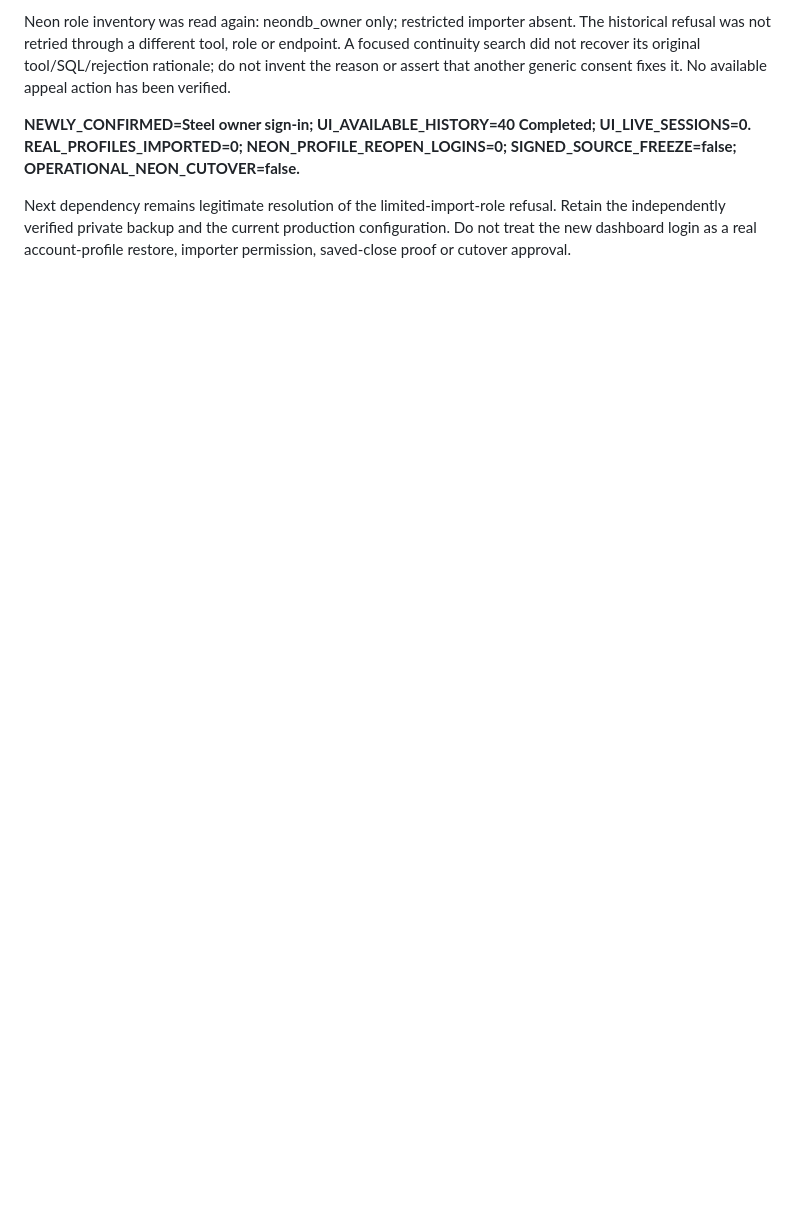
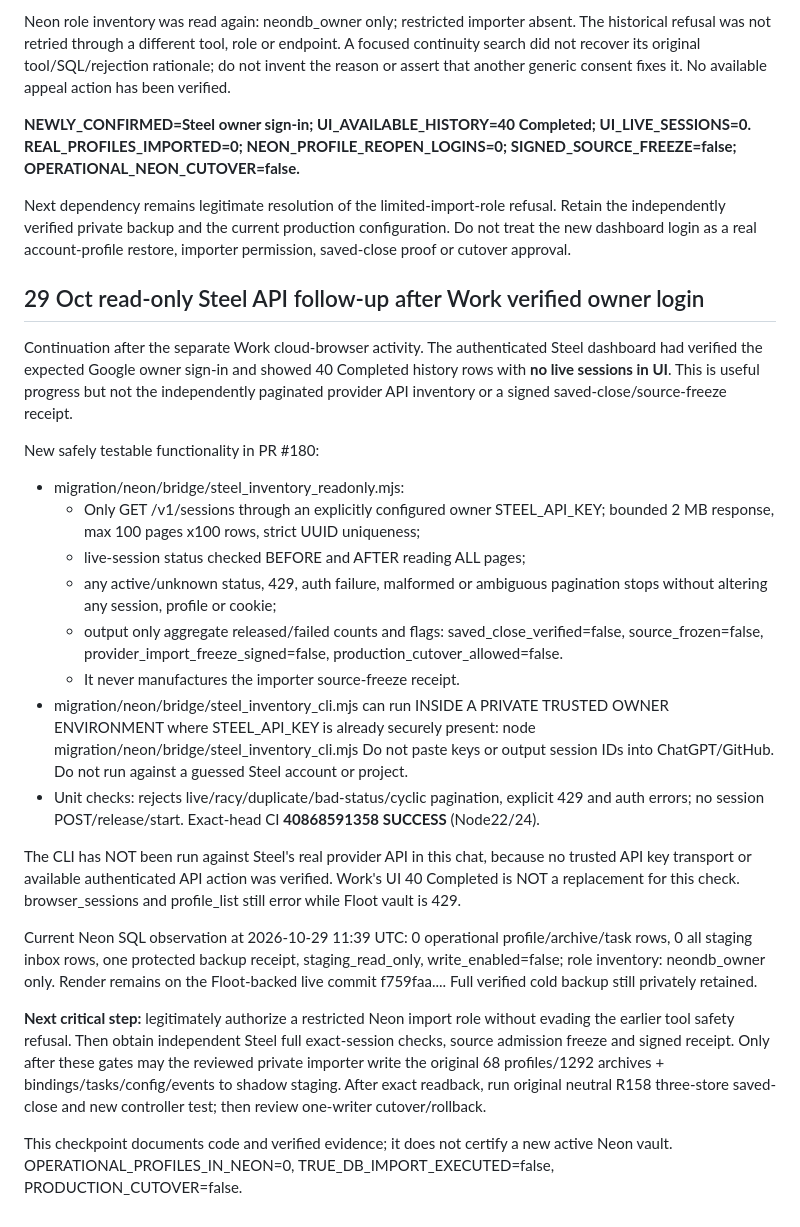
Before and after one commit to napieraj2018-arch/Watcher-15, a Markdown page: migration/neon/OPERATOR_HANDOFF_20261029.md, the part around the change. Rendered like a GitHub page; blank space fills up the shorter version.

Commit message:
Neon migration: record Work Steel login and tested read-only API inventory next step

```diff
--- a/migration/neon/OPERATOR_HANDOFF_20261029.md
+++ b/migration/neon/OPERATOR_HANDOFF_20261029.md
@@ -243,3 +243,55 @@ Next dependency remains legitimate resolution of the limited-import-role refusal
 Retain the independently verified private backup and the current production
 configuration. Do not treat the new dashboard login as a real account-profile
 restore, importer permission, saved-close proof or cutover approval.
+
+
+## 29 Oct read-only Steel API follow-up after Work verified owner login
+
+Continuation after the separate Work cloud-browser activity. The authenticated
+Steel dashboard had verified the expected Google owner sign-in and showed
+40 Completed history rows with **no live sessions in UI**. This is useful
+progress but not the independently paginated provider API inventory or a
+signed saved-close/source-freeze receipt.
+
+New safely testable functionality in PR #180:
+- migration/neon/bridge/steel_inventory_readonly.mjs:
+  - Only GET /v1/sessions through an explicitly configured owner STEEL_API_KEY;
+    bounded 2 MB response, max 100 pages x100 rows, strict UUID uniqueness;
+  - live-session status checked BEFORE and AFTER reading ALL pages;
+  - any active/unknown status, 429, auth failure, malformed or ambiguous
+    pagination stops without altering any session, profile or cookie;
+  - output only aggregate released/failed counts and flags:
+    saved_close_verified=false, source_frozen=false,
+    provider_import_freeze_signed=false, production_cutover_allowed=false.
+  - It never manufactures the importer source-freeze receipt.
+- migration/neon/bridge/steel_inventory_cli.mjs can run INSIDE A PRIVATE
+  TRUSTED OWNER ENVIRONMENT where STEEL_API_KEY is already securely
+  present: node migration/neon/bridge/steel_inventory_cli.mjs
+  Do not paste keys or output session IDs into ChatGPT/GitHub.
+  Do not run against a guessed Steel account or project.
+- Unit checks: rejects live/racy/duplicate/bad-status/cyclic pagination,
+  explicit 429 and auth errors; no session POST/release/start. Exact-head
+  CI **40868591358 SUCCESS** (Node22/24).
+
+The CLI has NOT been run against Steel's real provider API in this chat,
+because no trusted API key transport or available authenticated API action
+was verified. Work's UI 40 Completed is NOT a replacement for this check.
+browser_sessions and profile_list still error while Floot vault is 429.
+
+Current Neon SQL observation at 2026-10-29 11:39 UTC:
+0 operational profile/archive/task rows, 0 all staging inbox rows,
+one protected backup receipt, staging_read_only, write_enabled=false;
+role inventory: neondb_owner only. Render remains on the Floot-backed
+live commit f759faa.... Full verified cold backup still privately retained.
+
+**Next critical step:** legitimately authorize a restricted Neon import role
+without evading the earlier tool safety refusal. Then obtain independent
+Steel full exact-session checks, source admission freeze and signed receipt.
+Only after these gates may the reviewed private importer write the original
+68 profiles/1292 archives + bindings/tasks/config/events to shadow staging.
+After exact readback, run original neutral R158 three-store saved-close and
+new controller test; then review one-writer cutover/rollback.
+
+This checkpoint documents code and verified evidence; it does not certify
+a new active Neon vault. OPERATIONAL_PROFILES_IN_NEON=0,
+TRUE_DB_IMPORT_EXECUTED=false, PRODUCTION_CUTOVER=false.
```
